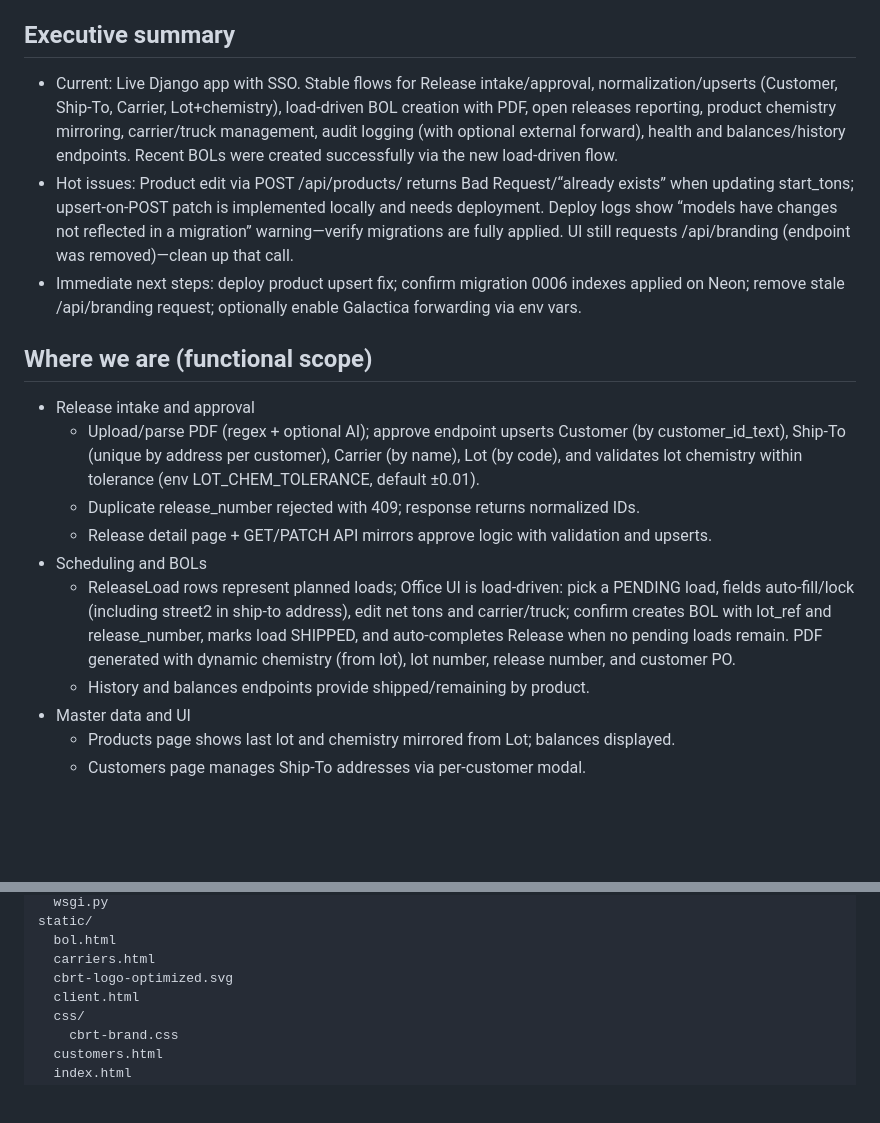
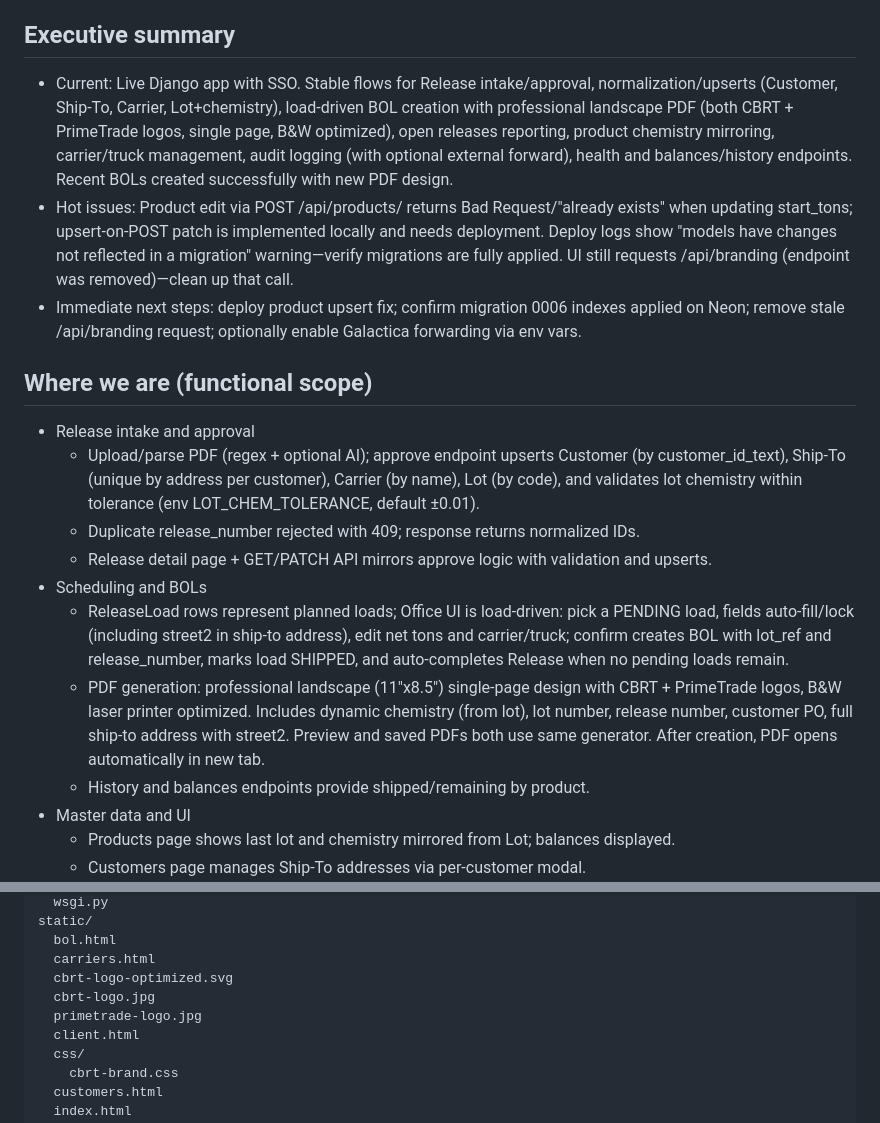
Before and after one commit to CBRT513/django-primetrade, a Markdown page: docs/STATUS.md, 2 parts joined by grey strips. GitHub-like rendering; blank space fills up the shorter version.

Commit message:
docs: update STATUS.md with BOL PDF redesign details (landscape, dual logos, single page)

```diff
--- a/docs/STATUS.md
+++ b/docs/STATUS.md
@@ -3,8 +3,8 @@
 Updated: 2025-11-03
 
 ## Executive summary
-- Current: Live Django app with SSO. Stable flows for Release intake/approval, normalization/upserts (Customer, Ship-To, Carrier, Lot+chemistry), load‑driven BOL creation with PDF, open releases reporting, product chemistry mirroring, carrier/truck management, audit logging (with optional external forward), health and balances/history endpoints. Recent BOLs were created successfully via the new load‑driven flow.
-- Hot issues: Product edit via POST /api/products/ returns Bad Request/“already exists” when updating start_tons; upsert‑on‑POST patch is implemented locally and needs deployment. Deploy logs show “models have changes not reflected in a migration” warning—verify migrations are fully applied. UI still requests /api/branding (endpoint was removed)—clean up that call.
+- Current: Live Django app with SSO. Stable flows for Release intake/approval, normalization/upserts (Customer, Ship-To, Carrier, Lot+chemistry), load‑driven BOL creation with professional landscape PDF (both CBRT + PrimeTrade logos, single page, B&W optimized), open releases reporting, product chemistry mirroring, carrier/truck management, audit logging (with optional external forward), health and balances/history endpoints. Recent BOLs created successfully with new PDF design.
+- Hot issues: Product edit via POST /api/products/ returns Bad Request/"already exists" when updating start_tons; upsert‑on‑POST patch is implemented locally and needs deployment. Deploy logs show "models have changes not reflected in a migration" warning—verify migrations are fully applied. UI still requests /api/branding (endpoint was removed)—clean up that call.
 - Immediate next steps: deploy product upsert fix; confirm migration 0006 indexes applied on Neon; remove stale /api/branding request; optionally enable Galactica forwarding via env vars.
 
 ## Where we are (functional scope)
@@ -13,7 +13,8 @@ Updated: 2025-11-03
   - Duplicate release_number rejected with 409; response returns normalized IDs.
   - Release detail page + GET/PATCH API mirrors approve logic with validation and upserts.
 - Scheduling and BOLs
-  - ReleaseLoad rows represent planned loads; Office UI is load‑driven: pick a PENDING load, fields auto‑fill/lock (including street2 in ship-to address), edit net tons and carrier/truck; confirm creates BOL with lot_ref and release_number, marks load SHIPPED, and auto‑completes Release when no pending loads remain. PDF generated with dynamic chemistry (from lot), lot number, release number, and customer PO.
+  - ReleaseLoad rows represent planned loads; Office UI is load‑driven: pick a PENDING load, fields auto‑fill/lock (including street2 in ship-to address), edit net tons and carrier/truck; confirm creates BOL with lot_ref and release_number, marks load SHIPPED, and auto‑completes Release when no pending loads remain.
+  - PDF generation: professional landscape (11"x8.5") single-page design with CBRT + PrimeTrade logos, B&W laser printer optimized. Includes dynamic chemistry (from lot), lot number, release number, customer PO, full ship-to address with street2. Preview and saved PDFs both use same generator. After creation, PDF opens automatically in new tab.
   - History and balances endpoints provide shipped/remaining by product.
 - Master data and UI
   - Products page shows last lot and chemistry mirrored from Lot; balances displayed.
@@ -137,6 +138,8 @@ static/
   bol.html
   carriers.html
   cbrt-logo-optimized.svg
+  cbrt-logo.jpg
+  primetrade-logo.jpg
   client.html
   css/
     cbrt-brand.css
```
